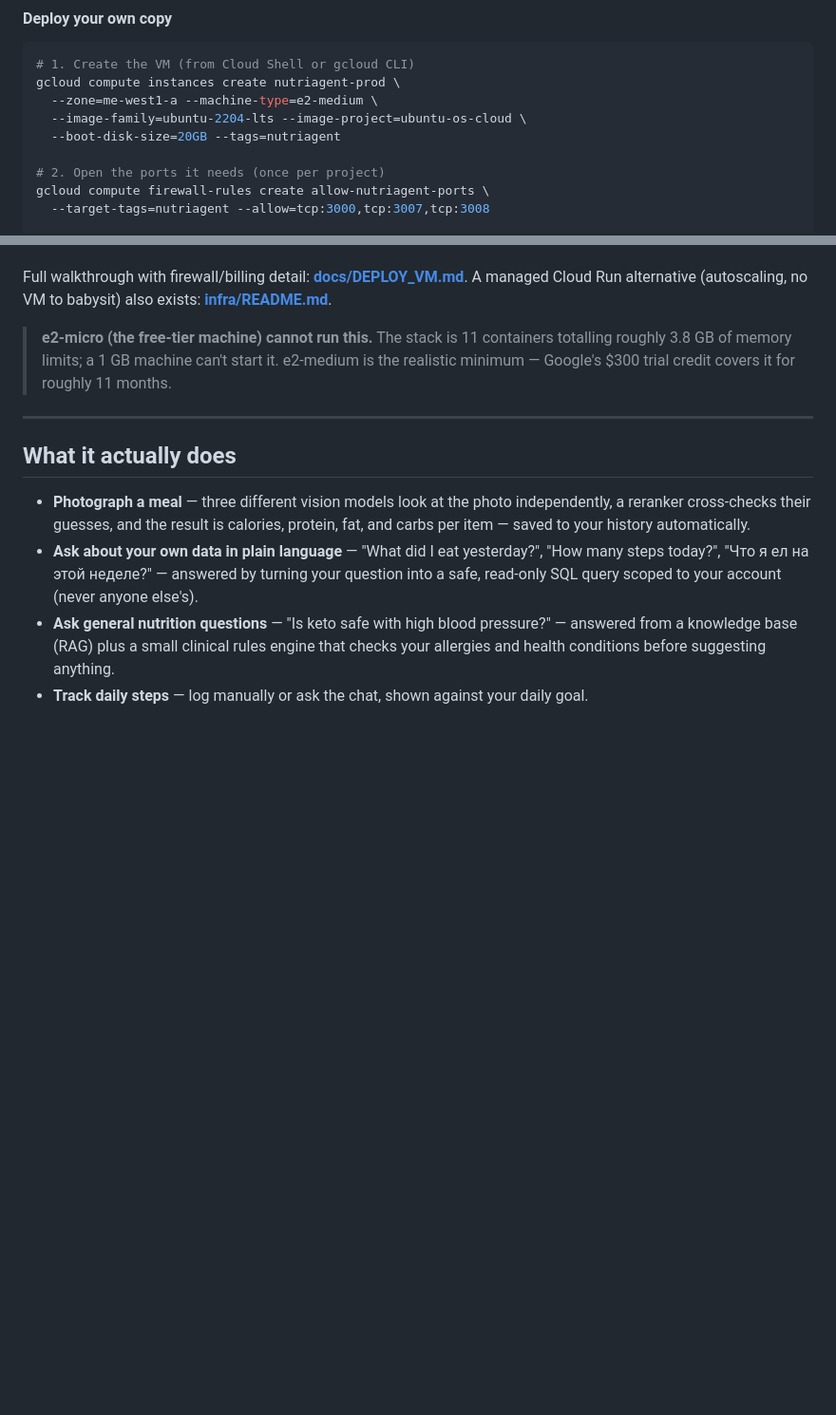
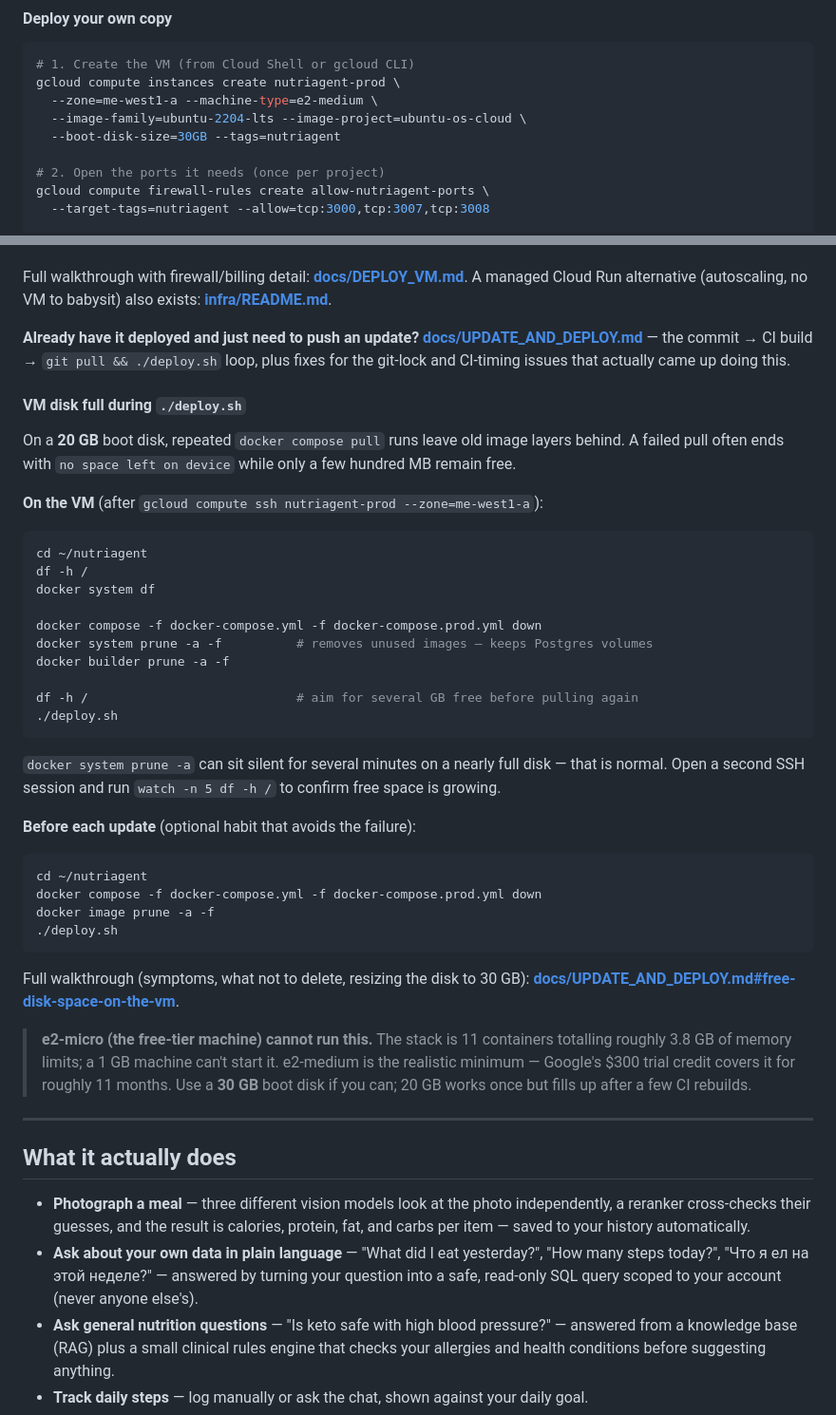
Before and after one commit to user-ai-2020/nutriagent-ai, a Markdown page: README.md, 2 parts joined by grey strips. Shown at 95% size. Rendered like a GitHub page; blank space fills up the shorter version.

````diff
--- a/README.md
+++ b/README.md
@@ -89,7 +89,7 @@ This is a single Compute Engine VM (`nutriagent-prod`, e2-medium, `me-west1-a`)
 gcloud compute instances create nutriagent-prod \
   --zone=me-west1-a --machine-type=e2-medium \
   --image-family=ubuntu-2204-lts --image-project=ubuntu-os-cloud \
-  --boot-disk-size=20GB --tags=nutriagent
+  --boot-disk-size=30GB --tags=nutriagent
 
 # 2. Open the ports it needs (once per project)
 gcloud compute firewall-rules create allow-nutriagent-ports \
@@ -113,7 +113,41 @@ chmod +x deploy.sh && ./deploy.sh
 
 Full walkthrough with firewall/billing detail: **[docs/DEPLOY_VM.md](docs/DEPLOY_VM.md)**. A managed Cloud Run alternative (autoscaling, no VM to babysit) also exists: **[infra/README.md](infra/README.md)**.
 
-> **e2-micro (the free-tier machine) cannot run this.** The stack is 11 containers totalling roughly 3.8 GB of memory limits; a 1 GB machine can't start it. e2-medium is the realistic minimum — Google's $300 trial credit covers it for roughly 11 months.
+**Already have it deployed and just need to push an update?** **[docs/UPDATE_AND_DEPLOY.md](docs/UPDATE_AND_DEPLOY.md)** — the commit → CI build → `git pull && ./deploy.sh` loop, plus fixes for the git-lock and CI-timing issues that actually came up doing this.
+
+#### VM disk full during `./deploy.sh`
+
+On a **20 GB** boot disk, repeated `docker compose pull` runs leave old image layers behind. A failed pull often ends with `no space left on device` while only a few hundred MB remain free.
+
+**On the VM** (after `gcloud compute ssh nutriagent-prod --zone=me-west1-a`):
+
+```bash
+cd ~/nutriagent
+df -h /
+docker system df
+
+docker compose -f docker-compose.yml -f docker-compose.prod.yml down
+docker system prune -a -f          # removes unused images — keeps Postgres volumes
+docker builder prune -a -f
+
+df -h /                            # aim for several GB free before pulling again
+./deploy.sh
+```
+
+`docker system prune -a` can sit silent for several minutes on a nearly full disk — that is normal. Open a second SSH session and run `watch -n 5 df -h /` to confirm free space is growing.
+
+**Before each update** (optional habit that avoids the failure):
+
+```bash
+cd ~/nutriagent
+docker compose -f docker-compose.yml -f docker-compose.prod.yml down
+docker image prune -a -f
+./deploy.sh
+```
+
+Full walkthrough (symptoms, what not to delete, resizing the disk to 30 GB): **[docs/UPDATE_AND_DEPLOY.md#free-disk-space-on-the-vm](docs/UPDATE_AND_DEPLOY.md#free-disk-space-on-the-vm)**.
+
+> **e2-micro (the free-tier machine) cannot run this.** The stack is 11 containers totalling roughly 3.8 GB of memory limits; a 1 GB machine can't start it. e2-medium is the realistic minimum — Google's $300 trial credit covers it for roughly 11 months. Use a **30 GB** boot disk if you can; 20 GB works once but fills up after a few CI rebuilds.
 
 ---
 
````
Also changed, not shown: docs/DEPLOY_VM.md (+31 -10 lines), docs/UPDATE_AND_DEPLOY.md (added, +213 -0 lines).
